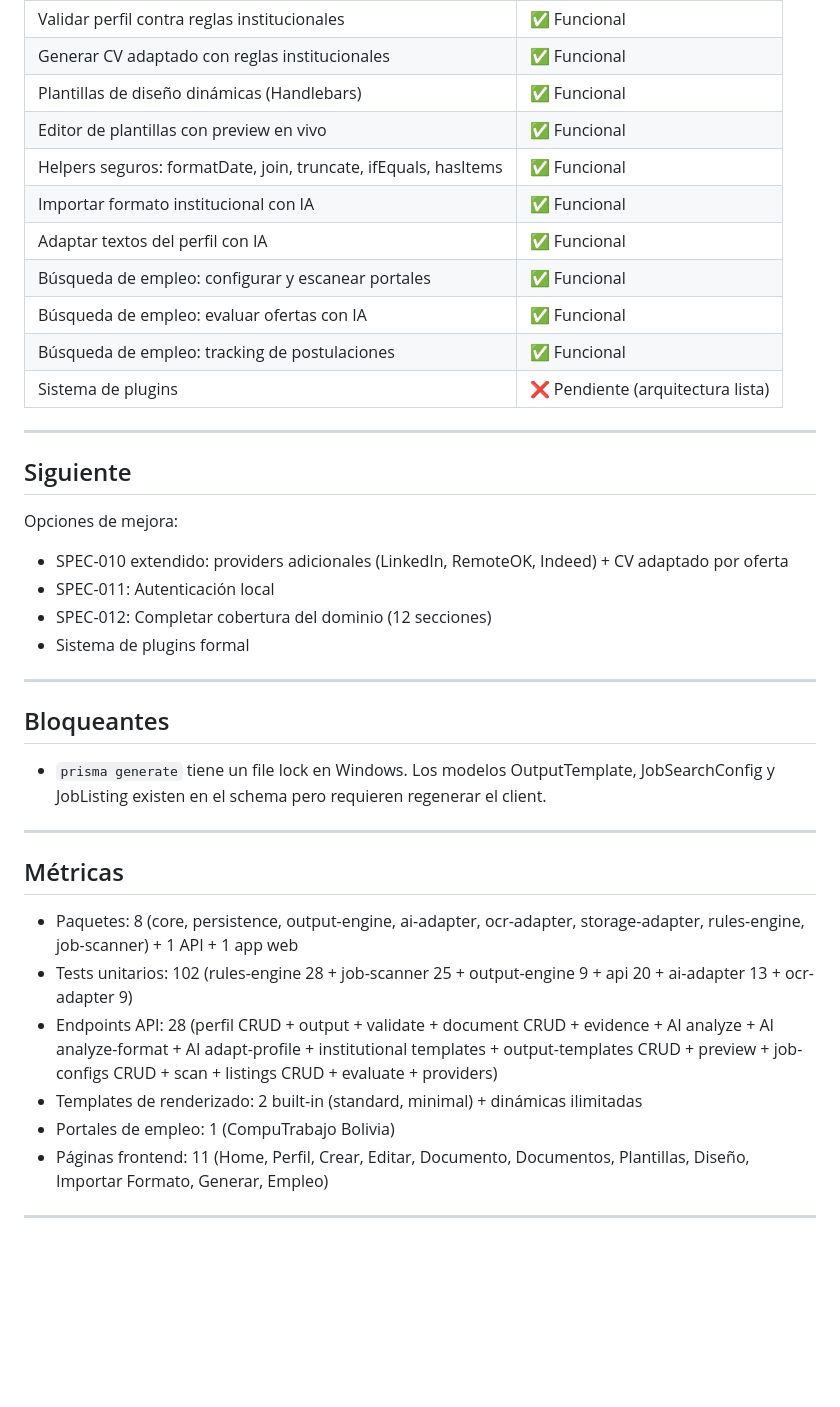
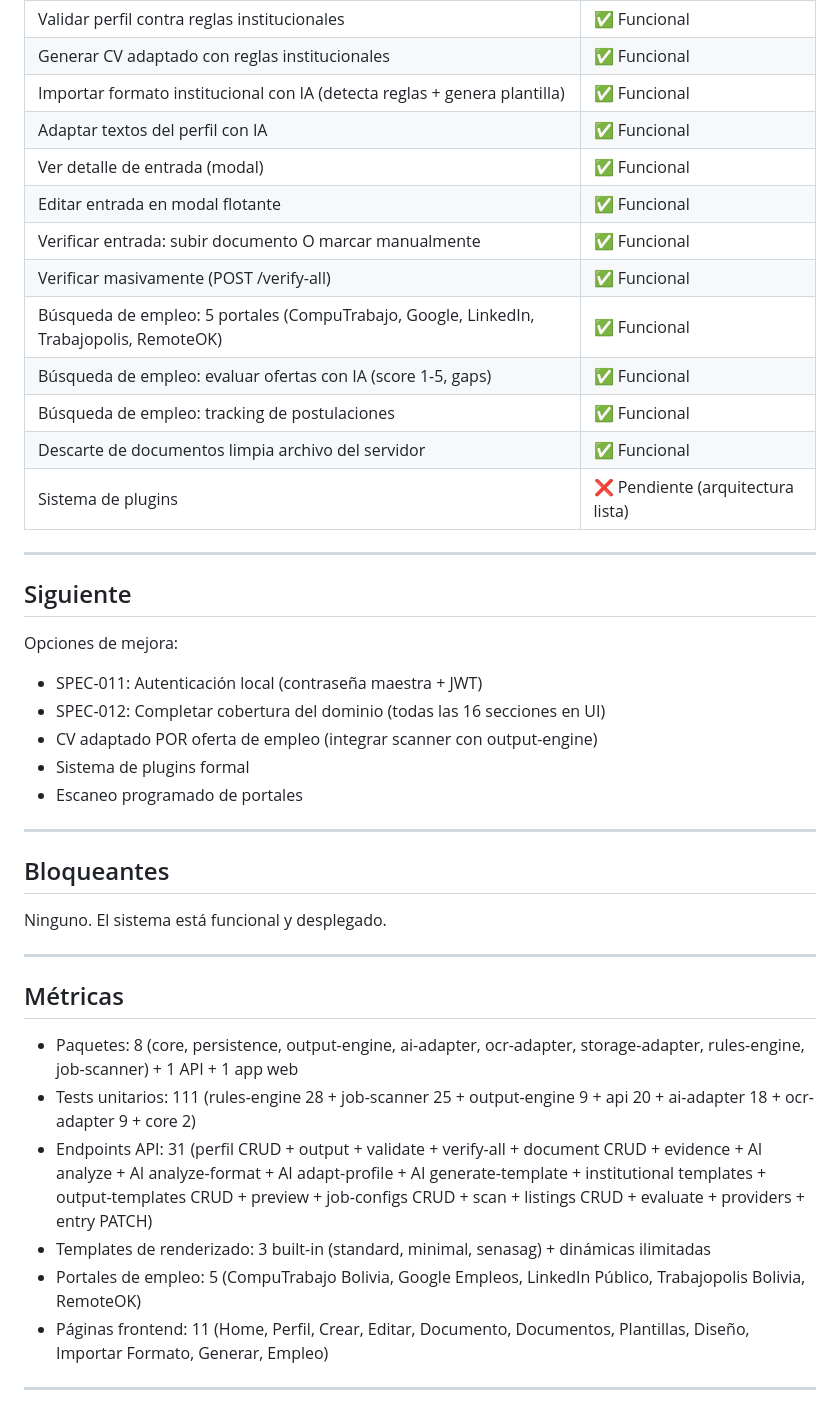
Before and after one commit to Infrodri/open-career-profile, a Markdown page: project/context/PROJECT_STATUS.md, the part around one of its changes. Drawn GitHub-style; blank space fills up the shorter version.

```diff
--- a/project/context/PROJECT_STATUS.md
+++ b/project/context/PROJECT_STATUS.md
@@ -57,14 +76,16 @@ Todas las SPECs del plan de desarrollo principal están implementadas. El sistem
 | Plantillas institucionales (reglas de contenido) | ✅ Funcional |
 | Validar perfil contra reglas institucionales | ✅ Funcional |
 | Generar CV adaptado con reglas institucionales | ✅ Funcional |
-| Plantillas de diseño dinámicas (Handlebars) | ✅ Funcional |
-| Editor de plantillas con preview en vivo | ✅ Funcional |
-| Helpers seguros: formatDate, join, truncate, ifEquals, hasItems | ✅ Funcional |
-| Importar formato institucional con IA | ✅ Funcional |
+| Importar formato institucional con IA (detecta reglas + genera plantilla) | ✅ Funcional |
 | Adaptar textos del perfil con IA | ✅ Funcional |
-| Búsqueda de empleo: configurar y escanear portales | ✅ Funcional |
-| Búsqueda de empleo: evaluar ofertas con IA | ✅ Funcional |
+| Ver detalle de entrada (modal) | ✅ Funcional |
+| Editar entrada en modal flotante | ✅ Funcional |
+| Verificar entrada: subir documento O marcar manualmente | ✅ Funcional |
+| Verificar masivamente (POST /verify-all) | ✅ Funcional |
+| Búsqueda de empleo: 5 portales (CompuTrabajo, Google, LinkedIn, Trabajopolis, RemoteOK) | ✅ Funcional |
+| Búsqueda de empleo: evaluar ofertas con IA (score 1-5, gaps) | ✅ Funcional |
 | Búsqueda de empleo: tracking de postulaciones | ✅ Funcional |
+| Descarte de documentos limpia archivo del servidor | ✅ Funcional |
 | Sistema de plugins | ❌ Pendiente (arquitectura lista) |
 
 ---
@@ -72,26 +93,27 @@ Todas las SPECs del plan de desarrollo principal están implementadas. El sistem
 ## Siguiente
 
 Opciones de mejora:
-- SPEC-010 extendido: providers adicionales (LinkedIn, RemoteOK, Indeed) + CV adaptado por oferta
-- SPEC-011: Autenticación local
-- SPEC-012: Completar cobertura del dominio (12 secciones)
+- SPEC-011: Autenticación local (contraseña maestra + JWT)
+- SPEC-012: Completar cobertura del dominio (todas las 16 secciones en UI)
+- CV adaptado POR oferta de empleo (integrar scanner con output-engine)
 - Sistema de plugins formal
+- Escaneo programado de portales
 
 ---
 
 ## Bloqueantes
 
-- `prisma generate` tiene un file lock en Windows. Los modelos OutputTemplate, JobSearchConfig y JobListing existen en el schema pero requieren regenerar el client.
+Ninguno. El sistema está funcional y desplegado.
 
 ---
 
 ## Métricas
 
 - Paquetes: 8 (core, persistence, output-engine, ai-adapter, ocr-adapter, storage-adapter, rules-engine, job-scanner) + 1 API + 1 app web
-- Tests unitarios: 102 (rules-engine 28 + job-scanner 25 + output-engine 9 + api 20 + ai-adapter 13 + ocr-adapter 9)
-- Endpoints API: 28 (perfil CRUD + output + validate + document CRUD + evidence + AI analyze + AI analyze-format + AI adapt-profile + institutional templates + output-templates CRUD + preview + job-configs CRUD + scan + listings CRUD + evaluate + providers)
-- Templates de renderizado: 2 built-in (standard, minimal) + dinámicas ilimitadas
-- Portales de empleo: 1 (CompuTrabajo Bolivia)
+- Tests unitarios: 111 (rules-engine 28 + job-scanner 25 + output-engine 9 + api 20 + ai-adapter 18 + ocr-adapter 9 + core 2)
+- Endpoints API: 31 (perfil CRUD + output + validate + verify-all + document CRUD + evidence + AI analyze + AI analyze-format + AI adapt-profile + AI generate-template + institutional templates + output-templates CRUD + preview + job-configs CRUD + scan + listings CRUD + evaluate + providers + entry PATCH)
+- Templates de renderizado: 3 built-in (standard, minimal, senasag) + dinámicas ilimitadas
+- Portales de empleo: 5 (CompuTrabajo Bolivia, Google Empleos, LinkedIn Público, Trabajopolis Bolivia, RemoteOK)
 - Páginas frontend: 11 (Home, Perfil, Crear, Editar, Documento, Documentos, Plantillas, Diseño, Importar Formato, Generar, Empleo)
 
 ---
```
Also changed, not shown: other parts of project/context/PROJECT_STATUS.md (+26 -7 lines), DEPLOY.md (+6 -11 lines), README.md (+7 -7 lines).
